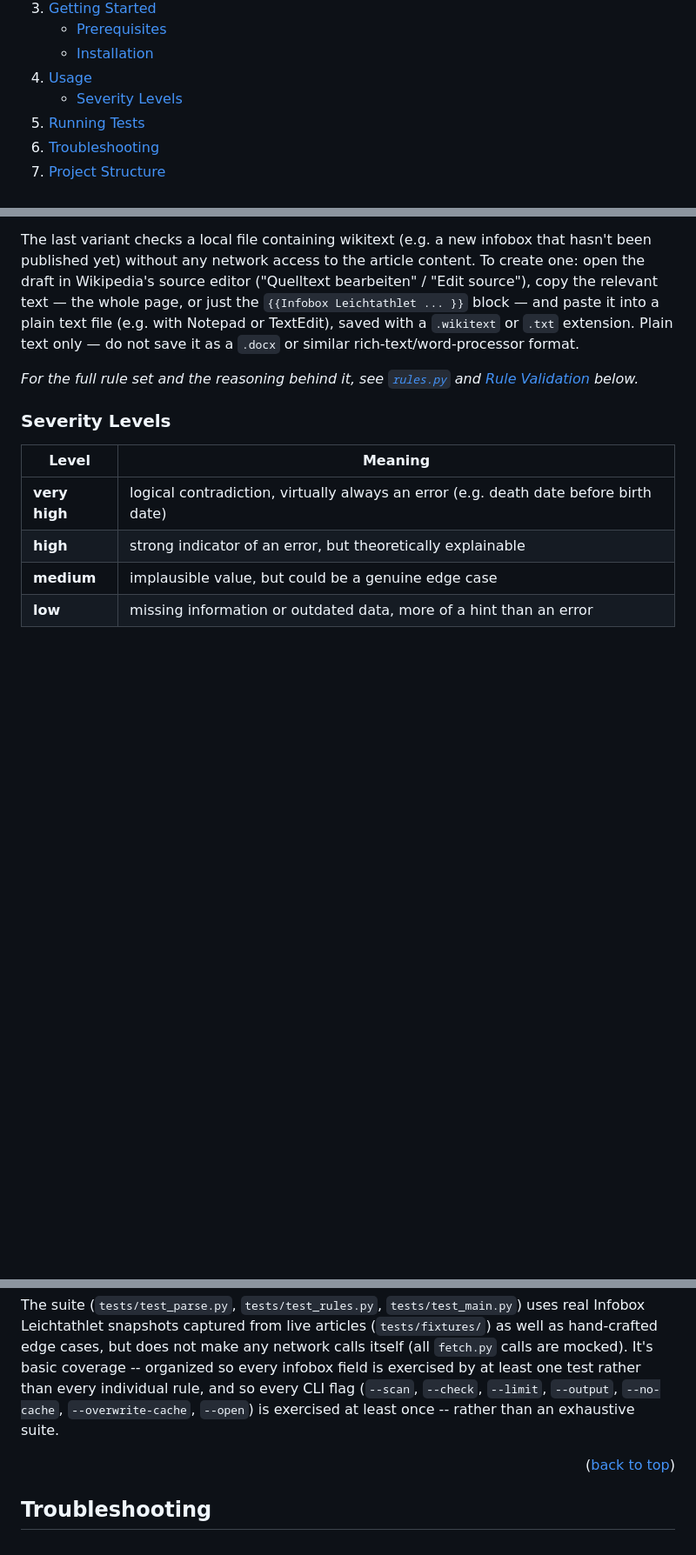
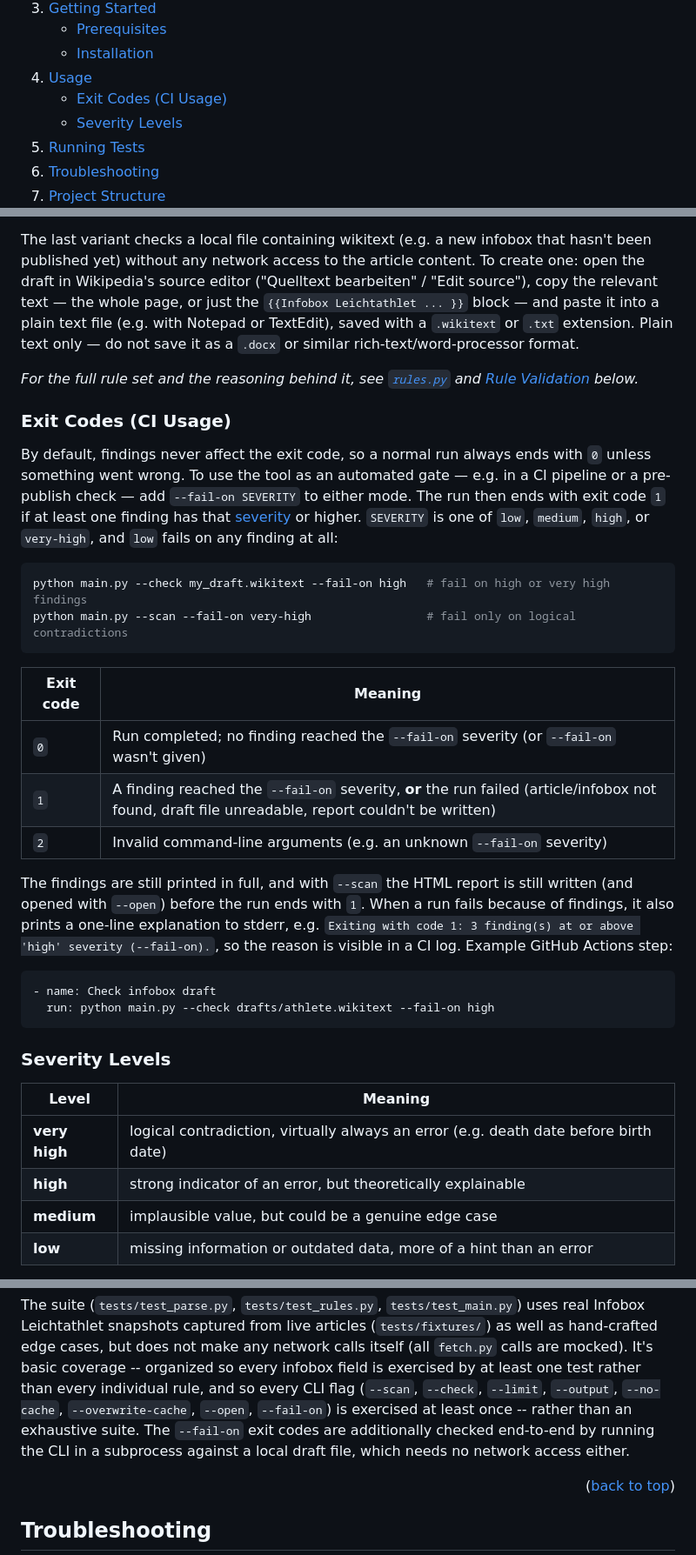
Before and after one commit to cmh-germany/WikipediaTemplateConsistencyChecker, a Markdown page: README.md, 3 parts joined by grey strips. Shown at 87% size. GitHub-like rendering; folded sections open; blank space fills up the shorter version.

Commit message:
Document --fail-on and exit codes in README

````diff
--- a/README.md
+++ b/README.md
@@ -51,6 +51,7 @@
     <li>
       <a href="#usage">Usage</a>
       <ul>
+        <li><a href="#exit-codes-ci-usage">Exit Codes (CI Usage)</a></li>
         <li><a href="#severity-levels">Severity Levels</a></li>
       </ul>
     </li>
@@ -307,6 +308,39 @@ it into a plain text file (e.g. with Notepad or TextEdit), saved with a
 _For the full rule set and the reasoning behind it, see [`rules.py`](rules.py)
 and [Rule Validation](#rule-validation) below._
 
+### Exit Codes (CI Usage)
+
+By default, findings never affect the exit code, so a normal run always
+ends with `0` unless something went wrong. To use the tool as an automated
+gate — e.g. in a CI pipeline or a pre-publish check — add
+`--fail-on SEVERITY` to either mode. The run then ends with exit code `1`
+if at least one finding has that [severity](#severity-levels) or higher.
+`SEVERITY` is one of `low`, `medium`, `high`, or `very-high`, and `low`
+fails on any finding at all:
+
+```sh
+python main.py --check my_draft.wikitext --fail-on high   # fail on high or very high findings
+python main.py --scan --fail-on very-high                 # fail only on logical contradictions
+```
+
+| Exit code | Meaning |
+|---|---|
+| `0` | Run completed; no finding reached the `--fail-on` severity (or `--fail-on` wasn't given) |
+| `1` | A finding reached the `--fail-on` severity, **or** the run failed (article/infobox not found, draft file unreadable, report couldn't be written) |
+| `2` | Invalid command-line arguments (e.g. an unknown `--fail-on` severity) |
+
+The findings are still printed in full, and with `--scan` the HTML report
+is still written (and opened with `--open`) before the run ends with `1`.
+When a run fails because of findings, it also prints a one-line
+explanation to stderr, e.g.
+`Exiting with code 1: 3 finding(s) at or above 'high' severity (--fail-on).`,
+so the reason is visible in a CI log. Example GitHub Actions step:
+
+```yaml
+- name: Check infobox draft
+  run: python main.py --check drafts/athlete.wikitext --fail-on high
+```
+
 ### Severity Levels
 
 | Level | Meaning |
@@ -339,8 +373,11 @@ hand-crafted edge cases, but does not make any network calls itself
 (all `fetch.py` calls are mocked). It's basic coverage -- organized so
 every infobox field is exercised by at least one test rather than
 every individual rule, and so every CLI flag (`--scan`, `--check`,
-`--limit`, `--output`, `--no-cache`, `--overwrite-cache`, `--open`) is
-exercised at least once -- rather than an exhaustive suite.
+`--limit`, `--output`, `--no-cache`, `--overwrite-cache`, `--open`,
+`--fail-on`) is exercised at least once -- rather than an exhaustive
+suite. The `--fail-on` exit codes are additionally checked end-to-end by
+running the CLI in a subprocess against a local draft file, which needs
+no network access either.
 
 <p align="right">(<a href="#readme-top">back to top</a>)</p>
 
````
